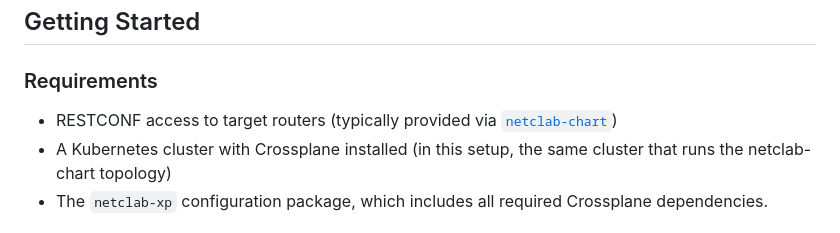
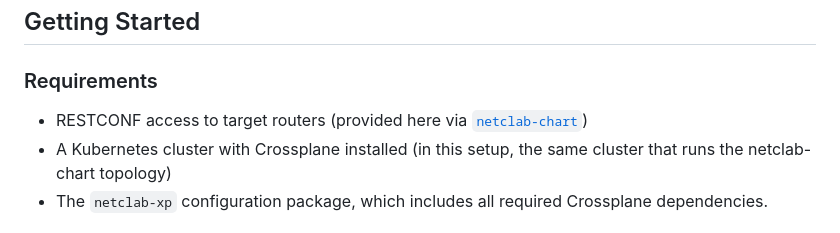
Before and after one commit to mbakalarski/netclab-xp, a Markdown page: README.md, the part around the change. GitHub-like rendering.

```diff
--- a/README.md
+++ b/README.md
@@ -70,7 +70,7 @@ This approach enables:
 ### Requirements
 
 * RESTCONF access to target routers
-  (typically provided via [`netclab-chart`](https://github.com/mbakalarski/netclab-chart))
+  (provided here via [`netclab-chart`](https://github.com/mbakalarski/netclab-chart))
 * A Kubernetes cluster with Crossplane installed
   (in this setup, the same cluster that runs the netclab-chart topology)
 * The `netclab-xp` configuration package, which includes all required Crossplane dependencies.
```
